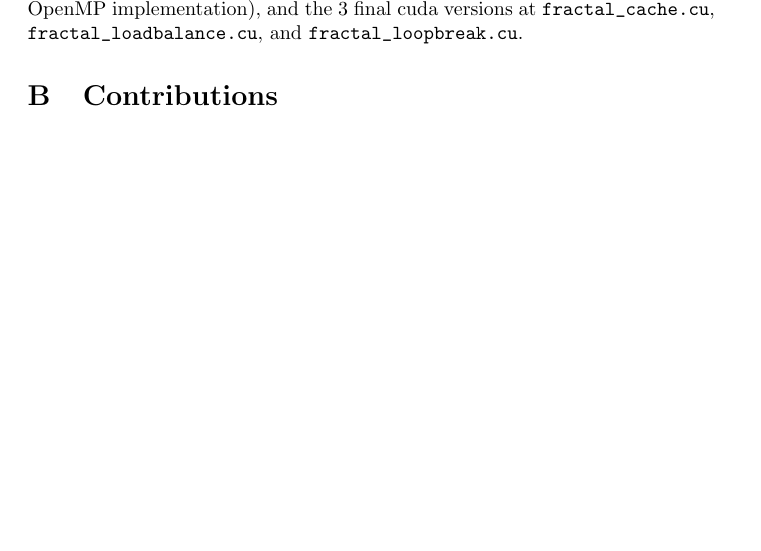
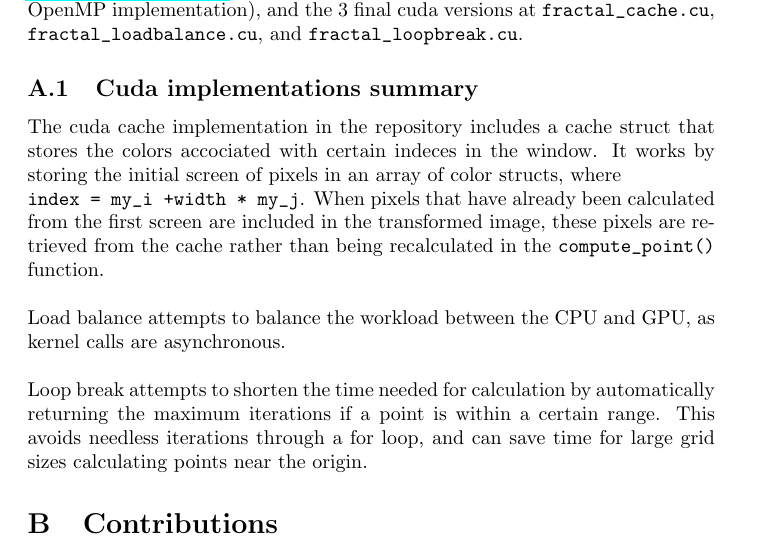
Before and after one commit to Patronics/Parallel-Mandelbrot, a LaTeX document (writeup/main.tex): part of page 11 of 11 before the commit and part of page 11 of 12 after it, cut so that both start at the same text, the shorter picture padded with empty space. Compiled offline with pdfLaTeX.

Commit message:
summaries

```diff
--- a/writeup/main.tex
+++ b/writeup/main.tex
@@ -459,6 +459,14 @@ Yi, X, et al. “Cudamicrobench: Microbenchmarks to Assist Cuda Performance
 
 Source code is available at the git repository, at \url{https://github.com/Patronics/Parallel-Mandelbrot}. The main files of interest are \verb|fractal.c| (serial and OpenMP implementation), and the 3 final cuda versions at \verb|fractal_cache.cu|, \verb|fractal_loadbalance.cu|, and \verb|fractal_loopbreak.cu|.
 
+\subsection{Cuda implementations summary}
+
+The cuda cache implementation in the repository includes a cache struct that stores the colors accociated with certain indeces in the window. It works by storing the initial screen of pixels in an array of color structs, where\\ \verb|index = my_i +width * my_j|.  When pixels that have already been calculated from the first screen are included in the transformed image, these pixels are retrieved from the cache rather than being recalculated in the \verb|compute_point()| function.\\
+
+Load balance attempts to balance the workload between the CPU and GPU, as kernel calls are asynchronous.\\
+
+Loop break attempts to shorten the time needed for calculation by automatically returning the maximum iterations if a point is within a certain range. This avoids needless iterations through a for loop, and can save time for large grid sizes calculating points near the origin.
+
 \section{Contributions}
 
 \subsection{Patrick Leiser}
```
